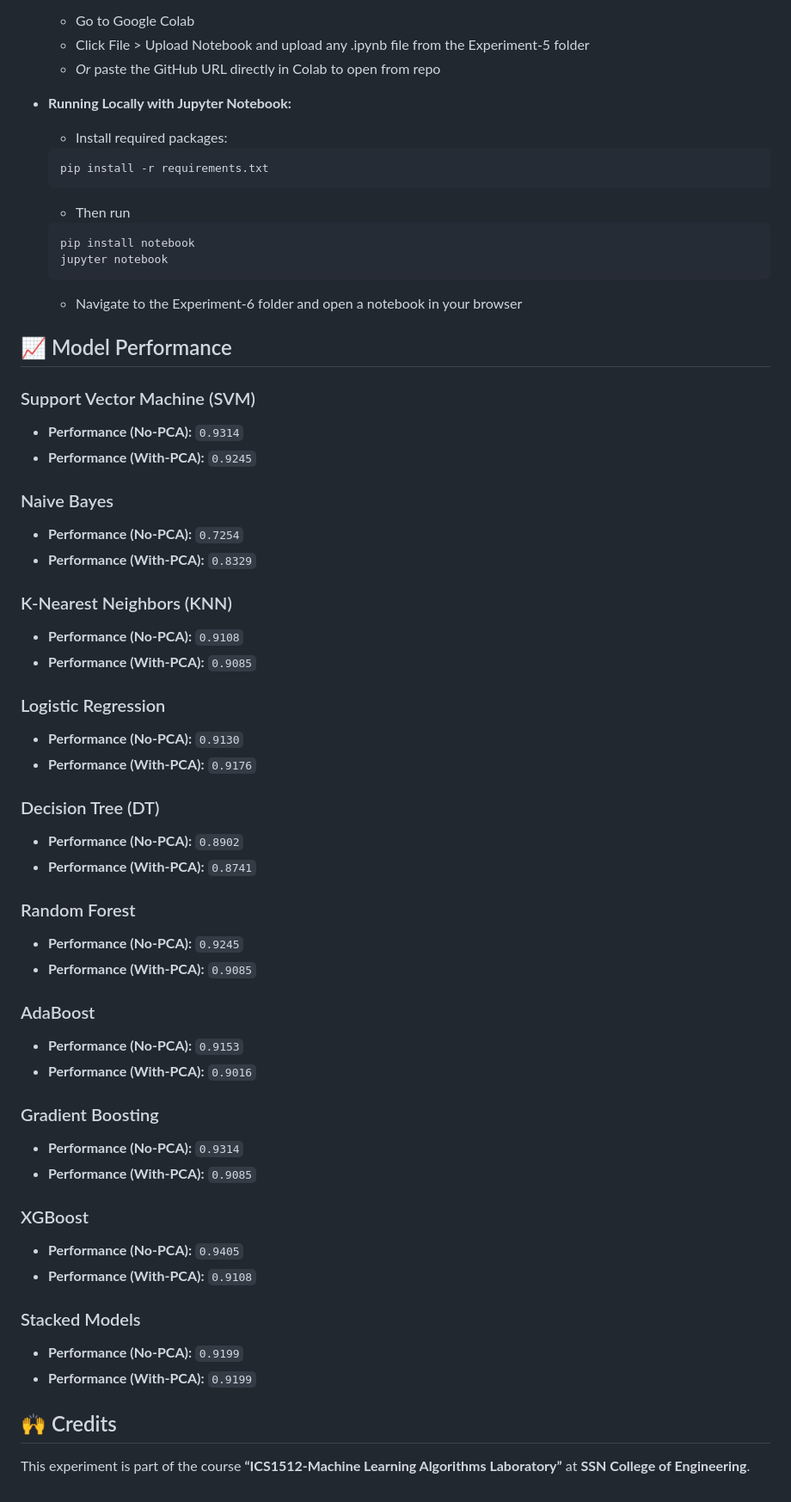
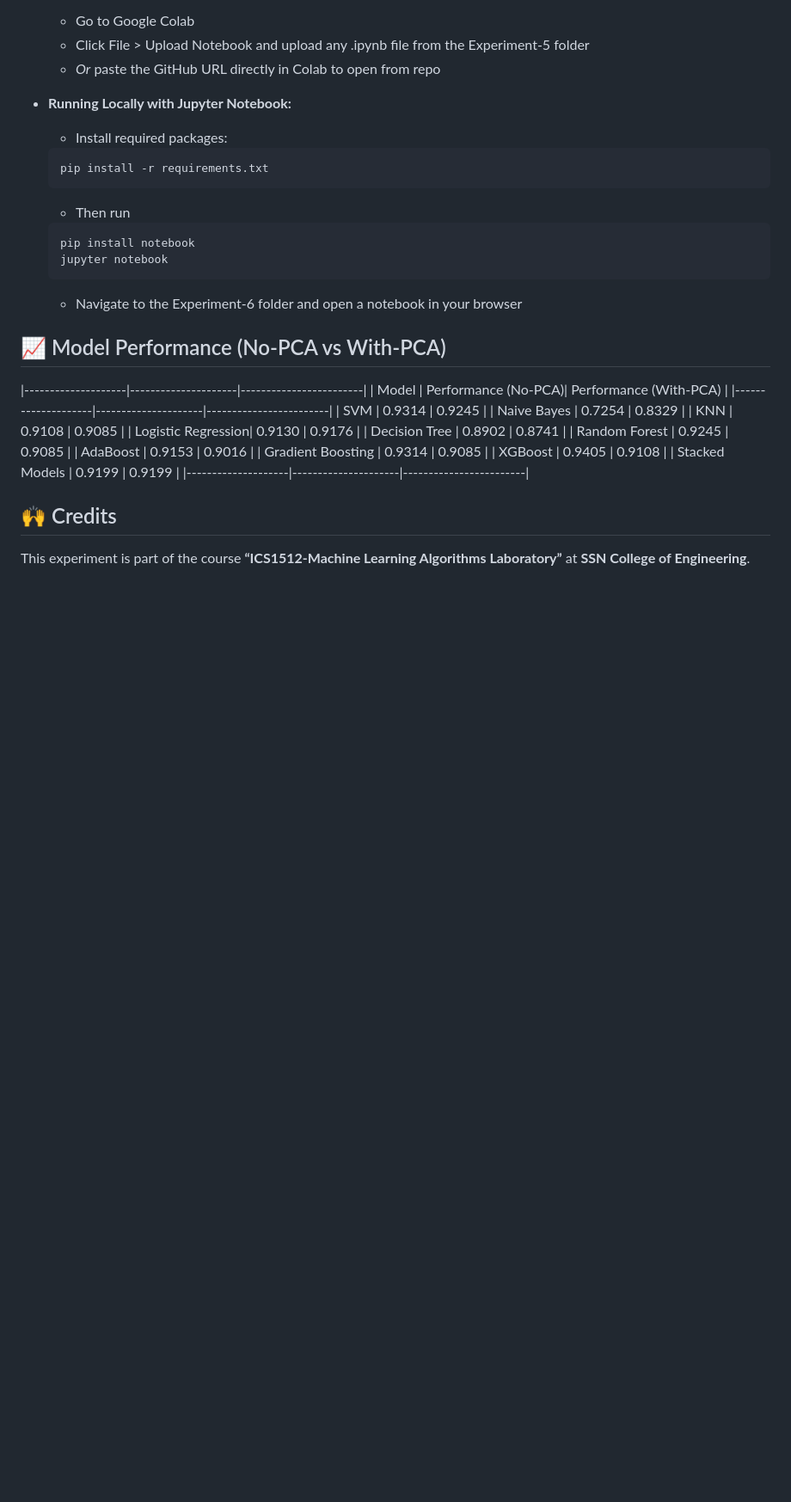
Before and after one commit to vidarshanaa15/ml-expt-6, a Markdown page: README.MD, the part around the change. Shown: that part at 86% size. Rendered like a GitHub page; blank space fills up the shorter version.

Commit message:
Modify README table

````diff
--- a/README.MD
+++ b/README.MD
@@ -64,48 +64,22 @@ ml-expt-6/
   ```
   - Navigate to the Experiment-6 folder and open a notebook in your browser
 
-## 📈 Model Performance
+## 📈 Model Performance (No-PCA vs With-PCA)
 
-### Support Vector Machine (SVM)
-- **Performance (No-PCA):** `0.9314`
-- **Performance (With-PCA):** `0.9245`
-
-### Naive Bayes
-- **Performance (No-PCA):** `0.7254`
-- **Performance (With-PCA):** `0.8329`
-
-### K-Nearest Neighbors (KNN)
-- **Performance (No-PCA):** `0.9108`
-- **Performance (With-PCA):** `0.9085`
-
-### Logistic Regression
-- **Performance (No-PCA):** `0.9130`
-- **Performance (With-PCA):** `0.9176`
-
-### Decision Tree (DT)
-- **Performance (No-PCA):** `0.8902`
-- **Performance (With-PCA):** `0.8741`
-
-### Random Forest
-- **Performance (No-PCA):** `0.9245`
-- **Performance (With-PCA):** `0.9085`
-
-### AdaBoost
-- **Performance (No-PCA):** `0.9153`
-- **Performance (With-PCA):** `0.9016`
-
-### Gradient Boosting
-- **Performance (No-PCA):** `0.9314`
-- **Performance (With-PCA):** `0.9085`
-
-### XGBoost
-- **Performance (No-PCA):** `0.9405`
-- **Performance (With-PCA):** `0.9108`
-
-### Stacked Models
-- **Performance (No-PCA):** `0.9199`
-- **Performance (With-PCA):** `0.9199`
-
+|--------------------|---------------------|------------------------|
+| Model              | Performance (No-PCA)| Performance (With-PCA) |
+|--------------------|---------------------|------------------------|
+| SVM                | 0.9314              | 0.9245                 |
+| Naive Bayes        | 0.7254              | 0.8329                 |
+| KNN                | 0.9108              | 0.9085                 |
+| Logistic Regression| 0.9130              | 0.9176                 |
+| Decision Tree      | 0.8902              | 0.8741                 |
+| Random Forest      | 0.9245              | 0.9085                 |
+| AdaBoost           | 0.9153              | 0.9016                 |
+| Gradient Boosting  | 0.9314              | 0.9085                 |
+| XGBoost            | 0.9405              | 0.9108                 |
+| Stacked Models     | 0.9199              | 0.9199                 |
+|--------------------|---------------------|------------------------|
 
 ## 🙌 Credits
 
````
